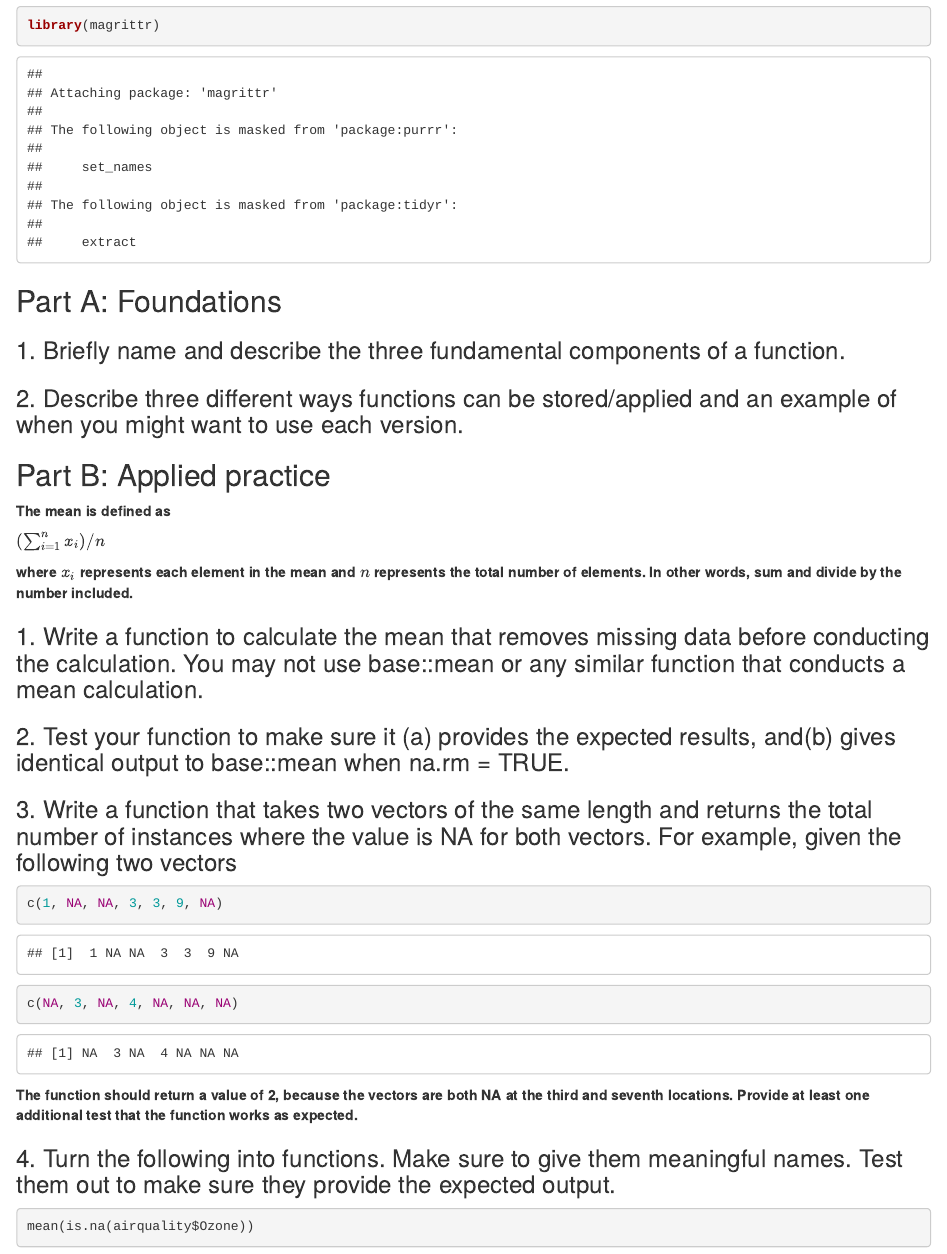
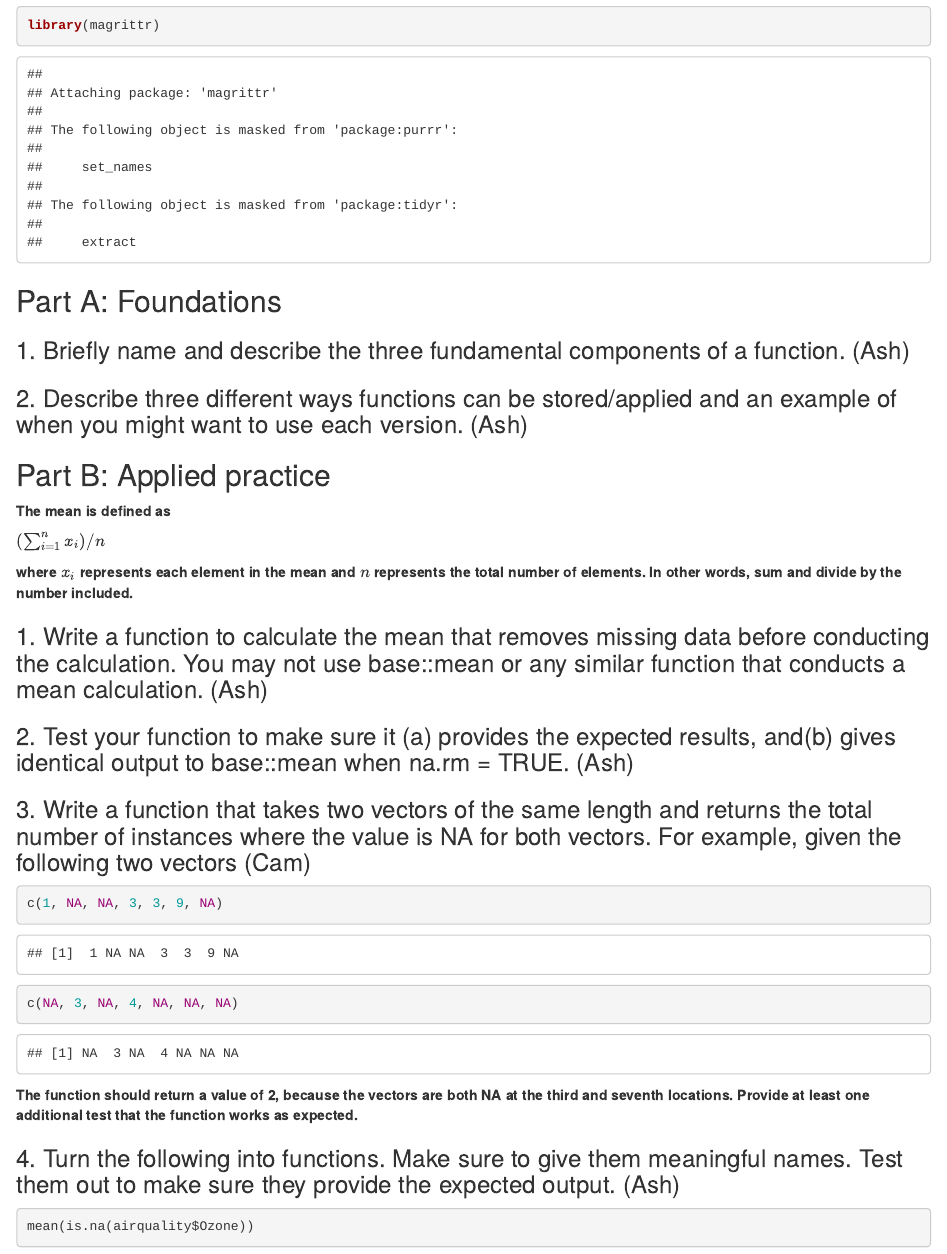
Before and after one commit to camkay/edld610_fpr_lab3, an R Markdown document (edld610_fpr_lab3.Rmd): the page in a window 1100 px wide, from 410 px down. Rendered offline with R 4.5, knitr and Pandoc, with nearby package versions.

Commit message:
Added our names.

````diff
--- a/edld610_fpr_lab3.Rmd
+++ b/edld610_fpr_lab3.Rmd
@@ -15,9 +15,9 @@ library(magrittr)
 
 ## Part A: Foundations
 
-### 1. Briefly name and describe the three fundamental components of a function.
+### 1. Briefly name and describe the three fundamental components of a function. (Ash)
 
-### 2. Describe three different ways functions can be stored/applied and an example of when you might want to use each version.
+### 2. Describe three different ways functions can be stored/applied and an example of when you might want to use each version. (Ash)
 
 ## Part B: Applied practice
 
@@ -28,11 +28,11 @@ $(∑_{i=1}^nx_i) / n$
 **where $x_i$ represents each element in the mean and $n$ represents the total number of elements. In other words, sum and divide by the number included.**
 
 
-### 1. Write a function to calculate the mean that removes missing data before conducting the calculation. You may not use base::mean or any similar function that conducts a mean calculation.
+### 1. Write a function to calculate the mean that removes missing data before conducting the calculation. You may not use base::mean or any similar function that conducts a mean calculation. (Ash)
 
-### 2. Test your function to make sure it (a) provides the expected results, and(b) gives identical output to base::mean when na.rm = TRUE.
+### 2. Test your function to make sure it (a) provides the expected results, and(b) gives identical output to base::mean when na.rm = TRUE. (Ash)
 
-### 3. Write a function that takes two vectors of the same length and returns the total number of instances where the value is NA for both vectors. For example, given the following two vectors
+### 3. Write a function that takes two vectors of the same length and returns the total number of instances where the value is NA for both vectors. For example, given the following two vectors (Cam)
 
 ```{r b3_example}
 c(1, NA, NA, 3, 3, 9, NA)
@@ -41,7 +41,7 @@ c(NA, 3, NA, 4, NA, NA, NA)
 
 **The function should return a value of 2, because the vectors are both NA at the third and seventh locations. Provide at least one additional test that the function works as expected.**
 
-### 4. Turn the following into functions. Make sure to give them meaningful names. Test them out to make sure they provide the expected output.
+### 4. Turn the following into functions. Make sure to give them meaningful names. Test them out to make sure they provide the expected output. (Ash)
 
 ```{r b4_example}
 mean(is.na(airquality$Ozone))
````
Also changed, not shown: edld610_fpr_lab3.Rmd (4 more changed lines).
